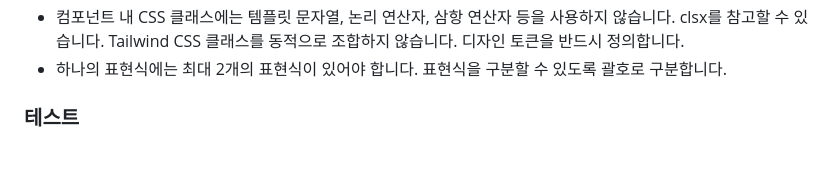
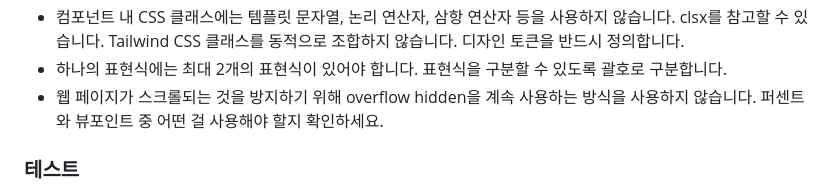
Before and after one commit to nwleedev/nwleedev, a Markdown page: AGENTS.md, the part around the change. Rendered like a GitHub page; blank space fills up the shorter version.

Commit message:
fix: prevent scroll

```diff
--- a/AGENTS.md
+++ b/AGENTS.md
@@ -54,6 +54,7 @@
 - any 뿐만 아니라 object, Record<string, any>와 같이 모호한 타입도 사용하지 않습니다.
 - 컴포넌트 내 CSS 클래스에는 템플릿 문자열, 논리 연산자, 삼항 연산자 등을 사용하지 않습니다. clsx를 참고할 수 있습니다. Tailwind CSS 클래스를 동적으로 조합하지 않습니다. 디자인 토큰을 반드시 정의합니다.
 - 하나의 표현식에는 최대 2개의 표현식이 있어야 합니다. 표현식을 구분할 수 있도록 괄호로 구분합니다.
+- 웹 페이지가 스크롤되는 것을 방지하기 위해 overflow hidden을 계속 사용하는 방식을 사용하지 않습니다. 퍼센트와 뷰포인트 중 어떤 걸 사용해야 할지 확인하세요.
 
 ### 테스트
 
```
